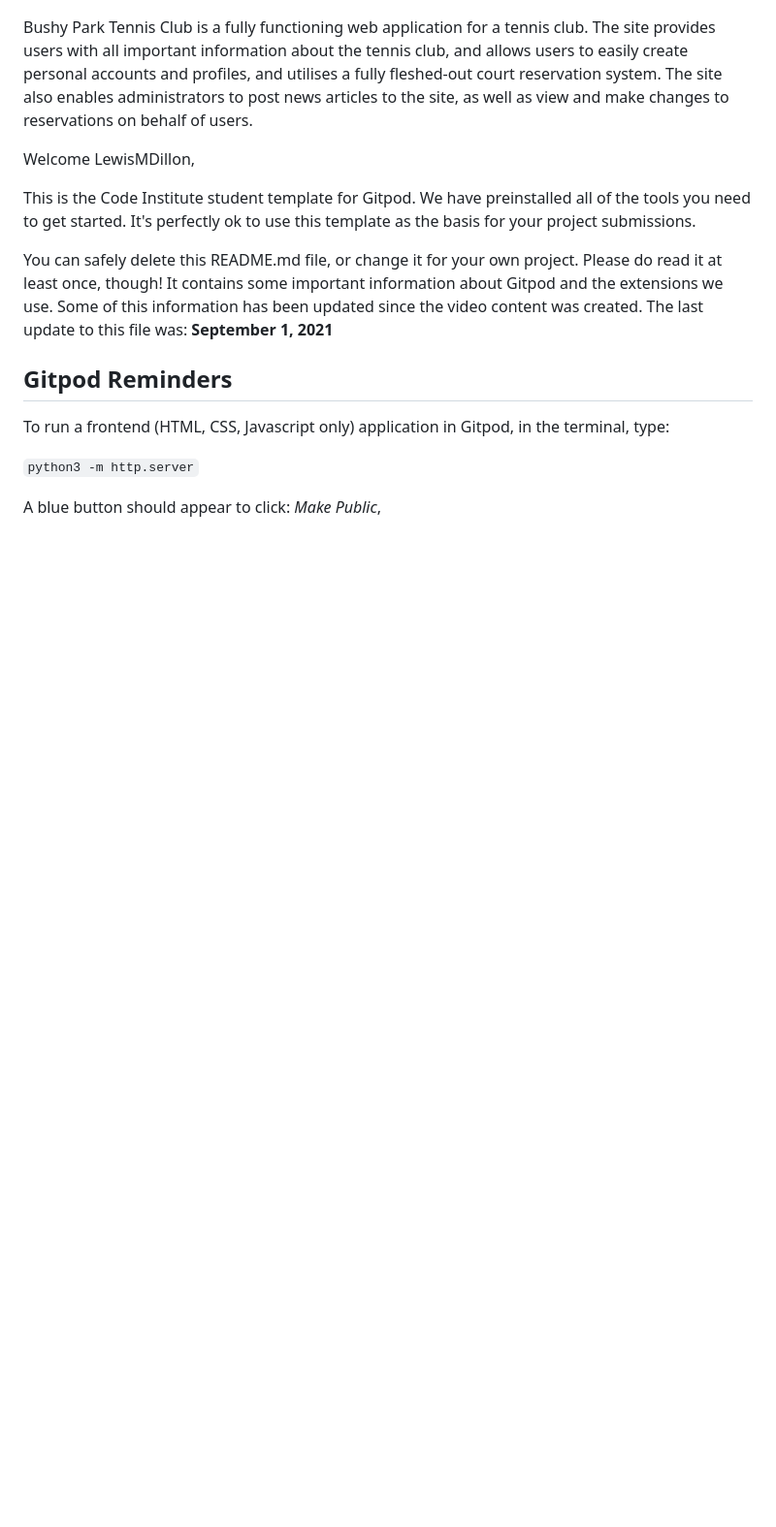
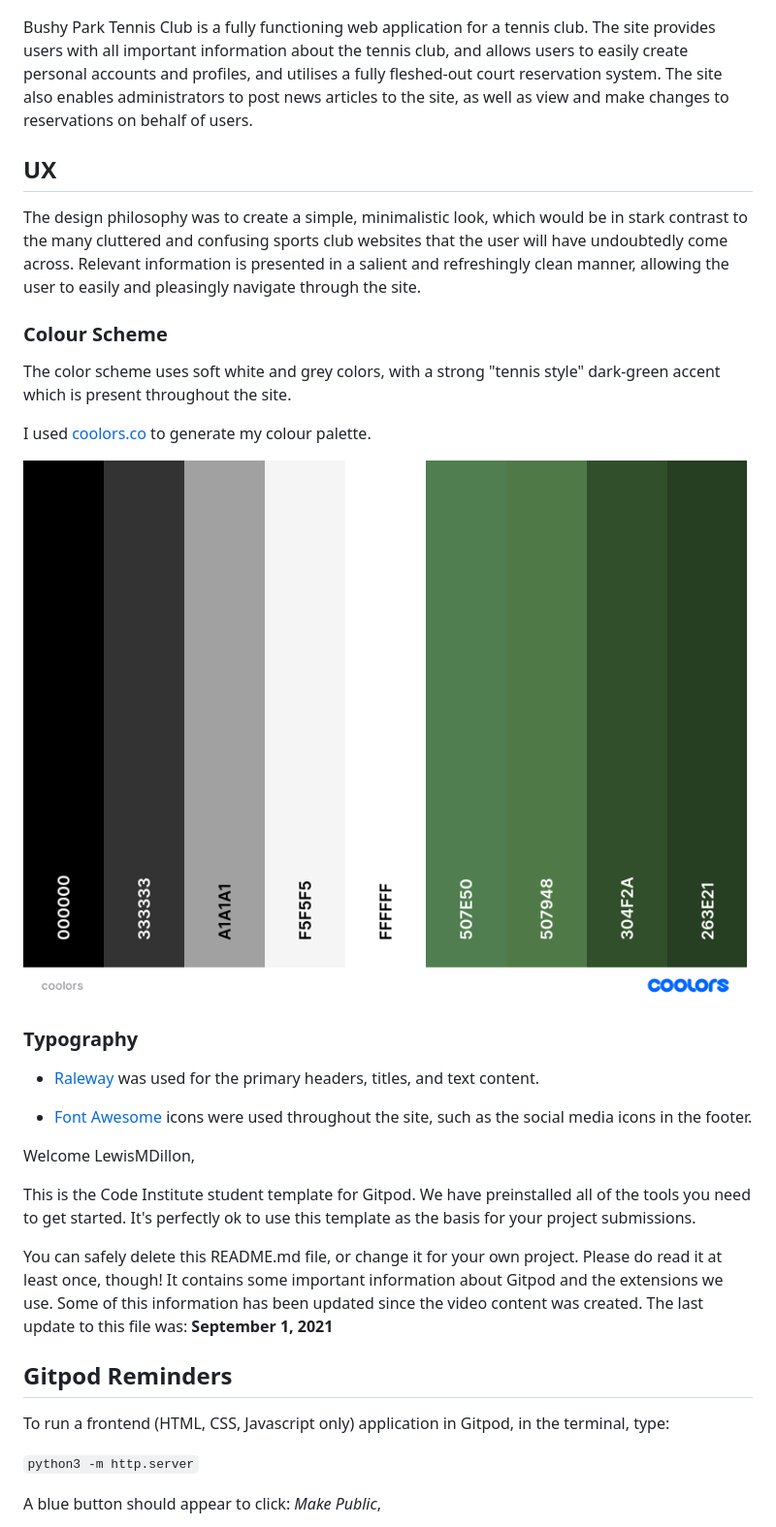
Before and after one commit to LewisMDillon/bushy-park-tennis-club-ld, a Markdown page: README.md, the part around the change. Shown: that part at 97% size. Rendered like a GitHub page; pictures changed too: documentation/coolors.png (added); blank space fills up the shorter version.

Commit message:
Add ux, color & typography sections to README

```diff
--- a/README.md
+++ b/README.md
@@ -4,6 +4,27 @@
 
 
 Bushy Park Tennis Club is a fully functioning web application for a tennis club. The site provides users with all important information about the tennis club, and allows users to easily create personal accounts and profiles, and utilises a fully fleshed-out court reservation system. The site also enables administrators to post news articles to the site, as well as view and make changes to reservations on behalf of users.
+
+## UX
+
+The design philosophy was to create a simple, minimalistic look, which would be in stark contrast to the many cluttered and confusing sports club websites that the user will have undoubtedly come across. Relevant information is presented in a salient and refreshingly clean manner, allowing the user to easily and pleasingly navigate through the site.
+
+### Colour Scheme
+
+
+The color scheme uses soft white and grey colors, with a strong "tennis style" dark-green accent which is present throughout the site.
+
+
+I used [coolors.co](https://coolors.co/000000-333333-a1a1a1-f5f5f5-ffffff-507e50-507948-304f2a-263e21) to generate my colour palette.
+
+![screenshot](documentation/coolors.png)
+
+
+### Typography
+
+- [Raleway](https://fonts.google.com/specimen/Raleway) was used for the primary headers, titles, and text content.
+
+- [Font Awesome](https://fontawesome.com) icons were used throughout the site, such as the social media icons in the footer.
 
 
 Welcome LewisMDillon,
```
Also changed, not shown: documentation/mockup.png (added).
